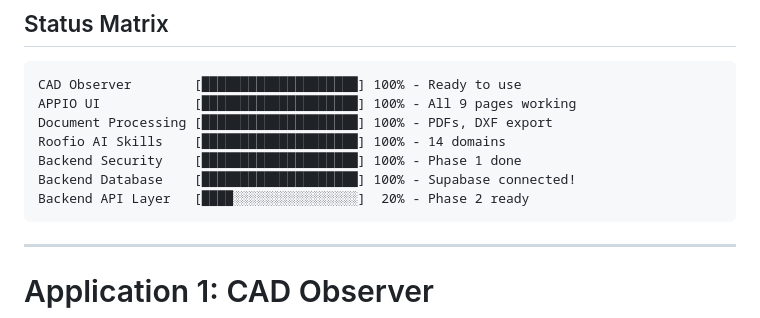
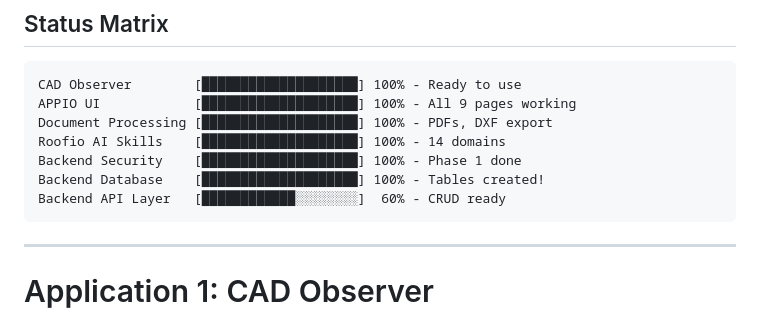
Before and after one commit to jenkintownelectricity/cad_observer, a Markdown page: README.md, the part around the change. Rendered like a GitHub page.

Commit message:
Update status: Database tables created, CRUD ready

````diff
--- a/README.md
+++ b/README.md
@@ -24,8 +24,8 @@ APPIO UI            [███████████████████
 Document Processing [████████████████████] 100% - PDFs, DXF export
 Roofio AI Skills    [████████████████████] 100% - 14 domains
 Backend Security    [████████████████████] 100% - Phase 1 done
-Backend Database    [████████████████████] 100% - Supabase connected!
-Backend API Layer   [████░░░░░░░░░░░░░░░░]  20% - Phase 2 ready
+Backend Database    [████████████████████] 100% - Tables created!
+Backend API Layer   [████████████░░░░░░░░]  60% - CRUD ready
 ```
 
 ---
````
